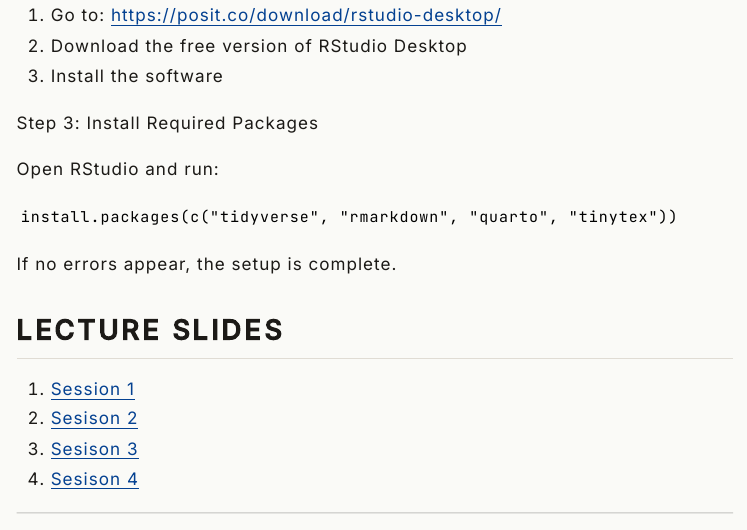
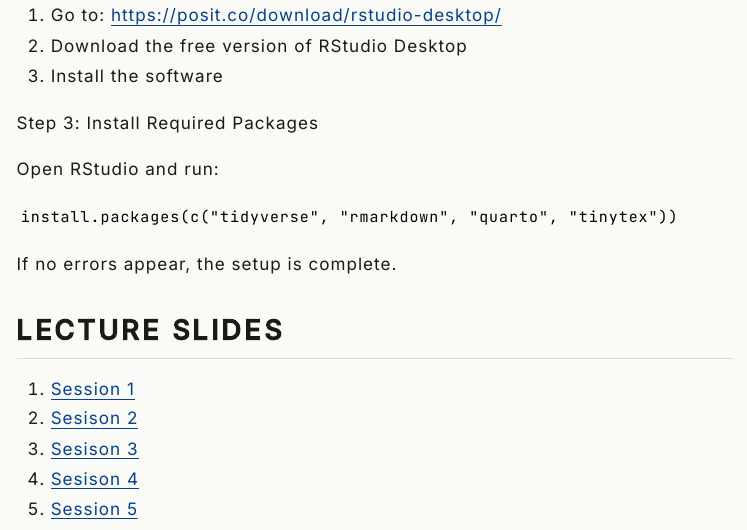
Before and after one commit to AyushBipinPatel/NLSIU-DEDM, a Quarto document (index.qmd): the page in a window 1100 px wide, from 16370 px down. The pictures show the output file index.html that the author committed with the source, opened offline; menus at the side of the page are left out.

Commit message:
link session 5 to landing page

```diff
--- a/index.qmd
+++ b/index.qmd
@@ -419,5 +419,6 @@ If no errors appear, the setup is complete.
 2. [Sesison 2](2026-06-06-session-2-slides.html)
 3. [Sesison 3](2026-06-09-session-3-slides.html)
 4. [Sesison 4](2026-06-11-session-4-slides.html)
+5. [Session 5](2026-06-15-session-5-slides.html)
 
 ------
```
Also changed, not shown: index.html.
